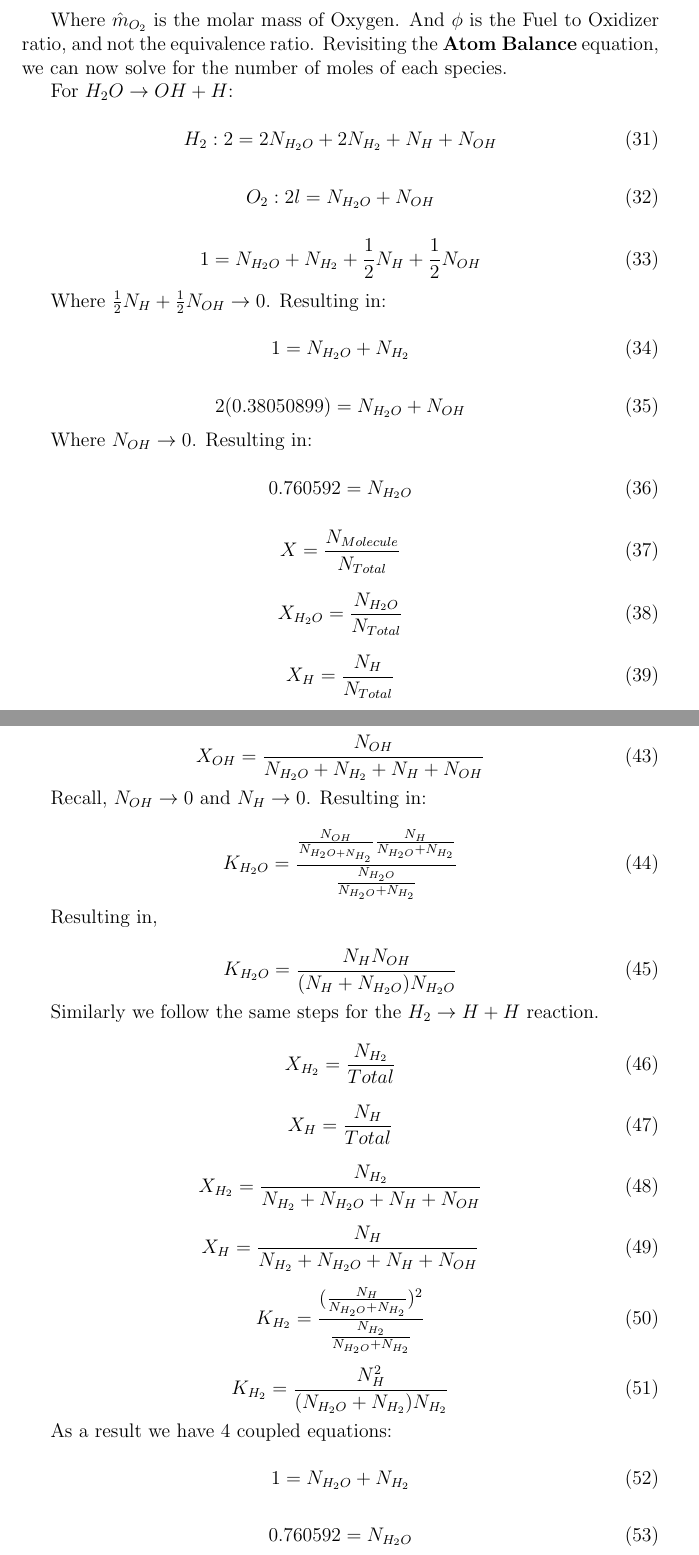
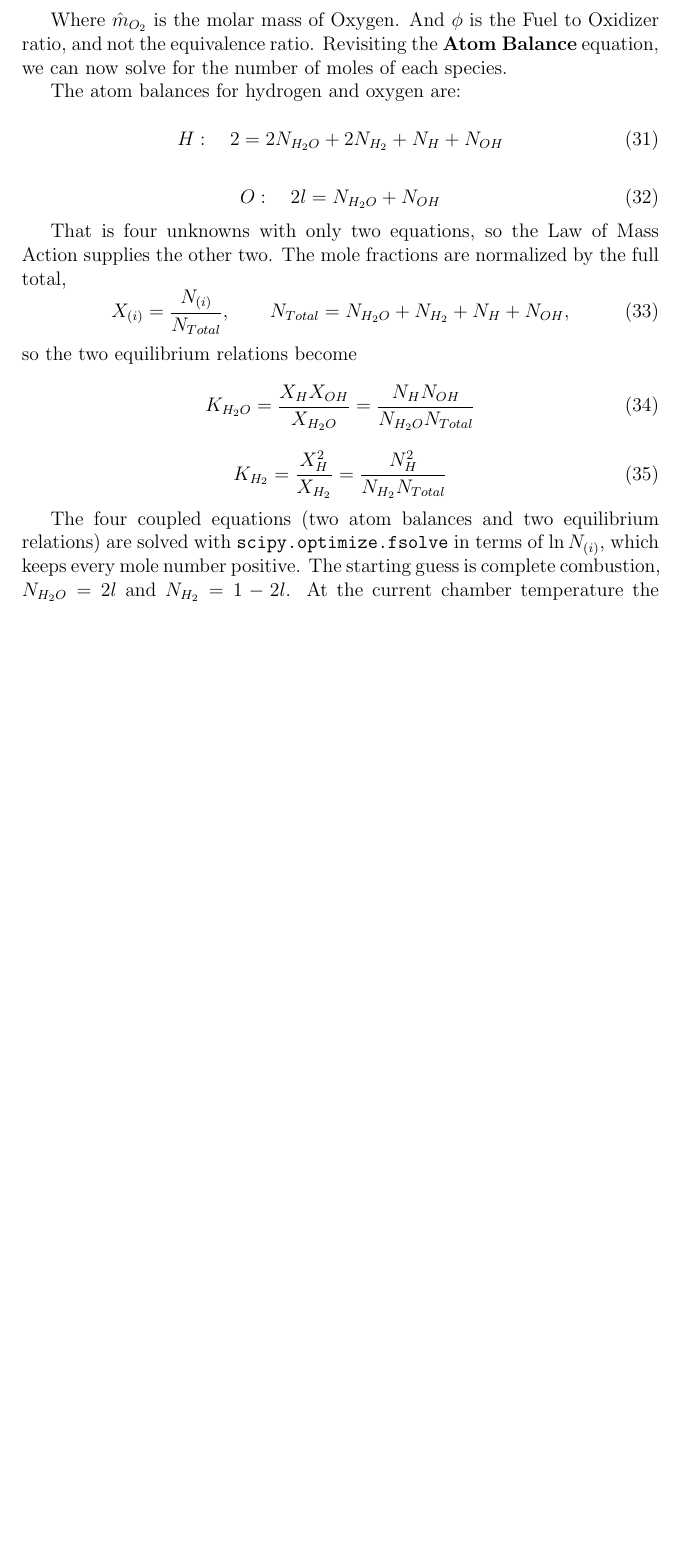
Before and after one commit to Carmeisel101/SSME_performance, a LaTeX document (Report/SSME_writeup.tex): two parts of pages 6 and 7 of 10 before the commit and part of page 6 of 8 after it, the two joined at a grey line, cut so that both start at the same text, the shorter picture padded with empty space. Compiled offline with pdfLaTeX.

Commit message:
fix: solve chamber equilibrium with full atom balance

```diff
--- a/Report/SSME_writeup.tex
+++ b/Report/SSME_writeup.tex
@@ -292,47 +292,32 @@
     Where $\hat{m}_{O_{2}}$ is the molar mass of Oxygen. And $\phi$ is the Fuel to Oxidizer ratio, and not the equivalence ratio.
     Revisiting the \textbf{Atom Balance} equation, we can now solve for the number of moles of each species.
 
-    For $H_{2}O \rightarrow OH + H$:
+    The atom balances for hydrogen and oxygen are:
 
     \begin{equation}
-        H_{2}: 2 = 2N_{H_{2}O} + 2N_{H_{2}} + N_{H} + N_{OH}
+        H: \quad 2 = 2N_{H_{2}O} + 2N_{H_{2}} + N_{H} + N_{OH}
     \end{equation}
 
     \begin{equation}
-        O_{2}: 2l = N_{H_{2}O} + N_{OH}
+        O: \quad 2l = N_{H_{2}O} + N_{OH}
     \end{equation}
 
+    That is four unknowns with only two equations, so the Law of Mass Action supplies the other two.
+    The mole fractions are normalized by the full total,
     \begin{equation}
-        1 = N_{H_{2}O} + N_{H_{2}} + \frac{1}{2}N_{H} + \frac{1}{2}N_{OH}
+        X_{(i)} = \frac{N_{(i)}}{N_{Total}}, \qquad N_{Total} = N_{H_{2}O} + N_{H_{2}} + N_{H} + N_{OH},
+    \end{equation}
+    so the two equilibrium relations become
+    \begin{equation}
+        K_{H_{2}O} = \frac{X_{H} X_{OH}}{X_{H_{2}O}} = \frac{N_{H} N_{OH}}{N_{H_{2}O} N_{Total}}
+    \end{equation}
+    \begin{equation}
+        K_{H_{2}} = \frac{X_{H}^{2}}{X_{H_{2}}} = \frac{N_{H}^{2}}{N_{H_{2}} N_{Total}}
     \end{equation}
 
-    Where $\frac{1}{2}N_{H} + \frac{1}{2}N_{OH} \rightarrow 0$. Resulting in:
+    The four coupled equations (two atom balances and two equilibrium relations) are solved with
+    \verb|scipy.optimize.fsolve| in terms of $\ln N_{(i)}$, which keeps every mole number positive.
+    The starting guess is complete combustion, $N_{H_{2}O} = 2l$ and $N_{H_{2}} = 1 - 2l$.
+    At the current chamber temperature the solution is:
 
     \begin{equation}
-        1 = N_{H_{2}O} + N_{H_{2}}
-    \end{equation}
-
-    \begin{equation}
-        2(0.38050899) = N_{H_{2}O} + N_{OH}
-    \end{equation}
-
-    Where $N_{OH} \rightarrow 0$. Resulting in:
-
-    \begin{equation}
-        0.760592 = N_{H_{2}O}
-    \end{equation}
-
-    \begin{equation}
-        X = \frac{N_{Molecule}}{N_{Total}}
-    \end{equation}
-
-    \begin{equation}
-        X_{H_{2}O} = \frac{N_{H_{2}O}}{N_{Total}}
-    \end{equation}
-
-    \begin{equation}
-        X_{H} = \frac{N_{H}}{N_{Total}}
-    \end{equation}
-
-    \begin{equation}
-        X_{OH} = \frac{N_{OH}}{N_{Total}}
@@ -349,51 +323,0 @@
-    \begin{equation}
-        X_{OH} = \frac{N_{OH}}{N_{H_{2}O} + N_{H_{2}} + N_{H} + N_{OH}}
-    \end{equation}
-
-    Recall, $N_{OH} \rightarrow 0$ and $N_{H} \rightarrow 0$. Resulting in:
-
-    \begin{equation}
-        K_{H_{2}O} = \frac{\frac{N_{OH}}{N_{H_{2}O + N_{H_{2}}}} \frac{N_{H}}{N_{H_{2}O} + N_{H_{2}}}}{\frac{N_{H_{2}O}}{N_{H_{2}O} + N_{H_{2}}}}
-    \end{equation}
-
-    Resulting in,
-
-    \begin{equation}
-        K_{H_{2}O} = \frac{N_{H} N_{OH}}{(N_{H} + N_{H_{2}O}) N_{H_{2}O}}
-    \end{equation}
-
-    Similarly we follow the same steps for the $H_{2} \rightarrow H + H$ reaction.
-
-    \begin{equation}
-        X_{H_{2}} = \frac{N_{H_{2}}}{Total}
-    \end{equation}
-
-    \begin{equation}
-        X_{H} = \frac{N_{H}}{Total}
-    \end{equation}
-
-    \begin{equation}
-        X_{H_{2}} = \frac{N_{H_{2}}}{N_{H_{2}} + N_{H_{2}O} + N_{H} + N_{OH}}
-    \end{equation}
-
-    \begin{equation}
-        X_{H} = \frac{N_{H}}{N_{H_{2}} + N_{H_{2}O} + N_{H} + N_{OH}}
-    \end{equation}
-
-    \begin{equation}
-        K_{H_{2}} = \frac{(\frac{N_{H}}{N_{H_{2}O} + N_{H_{2}}})^{2}}{\frac{N_{H_{2}}}{N_{H_{2}O} + N_{H_{2}}}}
-    \end{equation}
-
-    \begin{equation}
-        K_{H_{2}} = \frac{N_{H}^{2}}{(N_{H_{2}O} + N_{H_{2}}) N_{H_{2}}}
-    \end{equation}
-
-    As a result we have 4 coupled equations:
-
-    \begin{equation}
-        1 = N_{H_{2}O} + N_{H_{2}}
-    \end{equation}
-
-    \begin{equation}
-        0.760592 = N_{H_{2}O}
-    \end{equation}
```
Also changed, not shown: requirements.txt (+0 -1 lines), README.md, Report/SSME_writeup.pdf, Report/SSME_writeup.tex (38 more changed lines), 2 other files.
